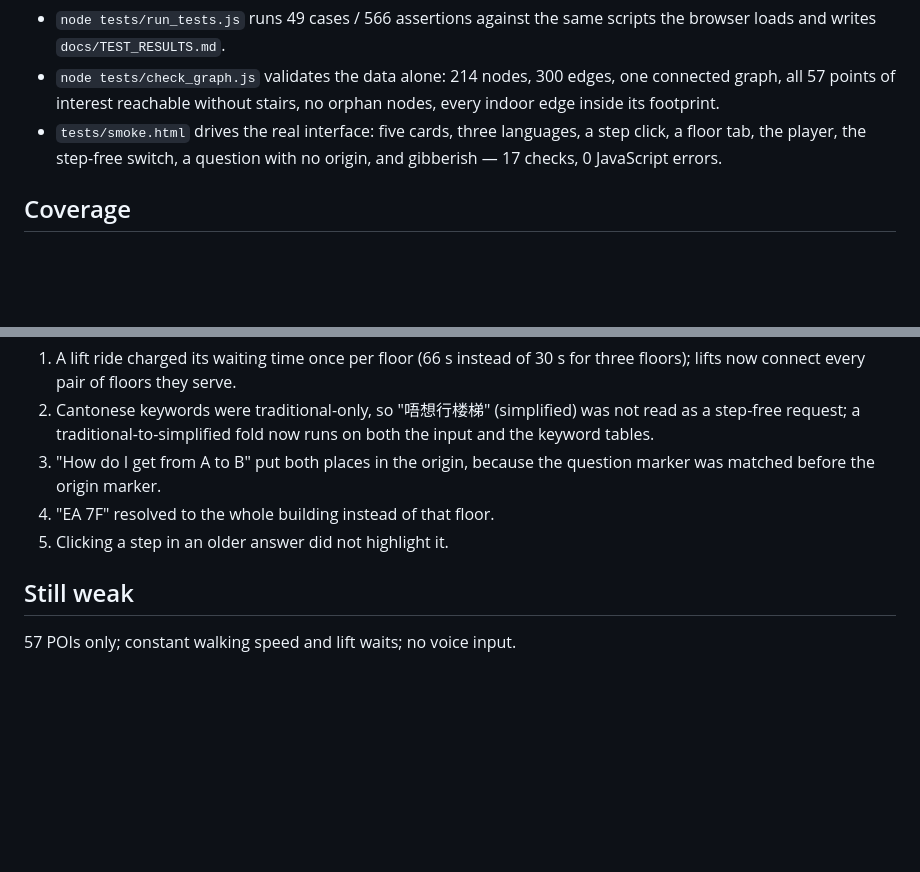
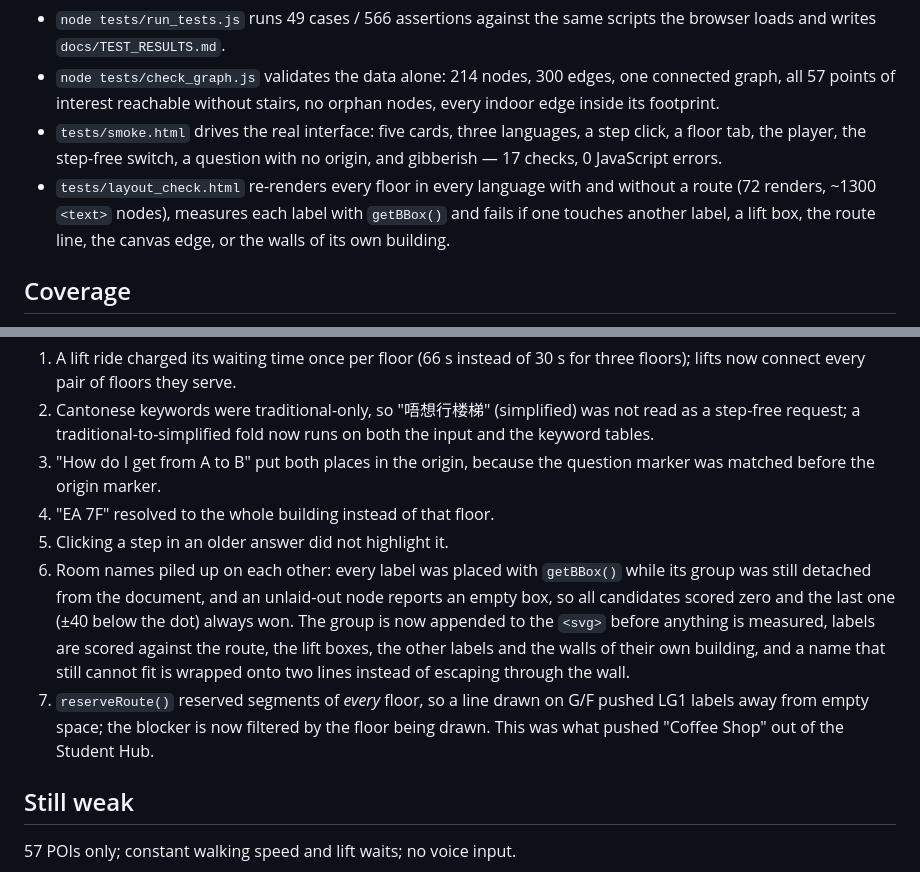
Before and after one commit to FreeFish0904/freefish-campus-guide, a Markdown page: docs/TEST_LOG.md, 2 parts joined by grey strips. Drawn GitHub-style; blank space fills up the shorter version.

```diff
--- a/docs/TEST_LOG.md
+++ b/docs/TEST_LOG.md
@@ -12,6 +12,10 @@ Everything runs locally; there is no backend.
 - `tests/smoke.html` drives the real interface: five cards, three languages,
   a step click, a floor tab, the player, the step-free switch, a question with
   no origin, and gibberish — 17 checks, 0 JavaScript errors.
+- `tests/layout_check.html` re-renders every floor in every language with and
+  without a route (72 renders, ~1300 `<text>` nodes), measures each label with
+  `getBBox()` and fails if one touches another label, a lift box, the route
+  line, the canvas edge, or the walls of its own building.
 
 ## Coverage
 
@@ -38,6 +42,17 @@ Everything runs locally; there is no backend.
    question marker was matched before the origin marker.
 4. "EA 7F" resolved to the whole building instead of that floor.
 5. Clicking a step in an older answer did not highlight it.
+6. Room names piled up on each other: every label was placed with `getBBox()`
+   while its group was still detached from the document, and an unlaid-out
+   node reports an empty box, so all candidates scored zero and the last one
+   (±40 below the dot) always won. The group is now appended to the `<svg>`
+   before anything is measured, labels are scored against the route, the lift
+   boxes, the other labels and the walls of their own building, and a name
+   that still cannot fit is wrapped onto two lines instead of escaping
+   through the wall.
+7. `reserveRoute()` reserved segments of *every* floor, so a line drawn on G/F
+   pushed LG1 labels away from empty space; the blocker is now filtered by the
+   floor being drawn. This was what pushed "Coffee Shop" out of the Student Hub.
 
 ## Still weak
 
```
Also changed, not shown: README.md (+6 -0 lines), docs/screenshots/desktop-en.png, docs/screenshots/desktop-fastest.png, docs/screenshots/desktop-skybridge.png, docs/screenshots/desktop-zh.png, 3 other files.
